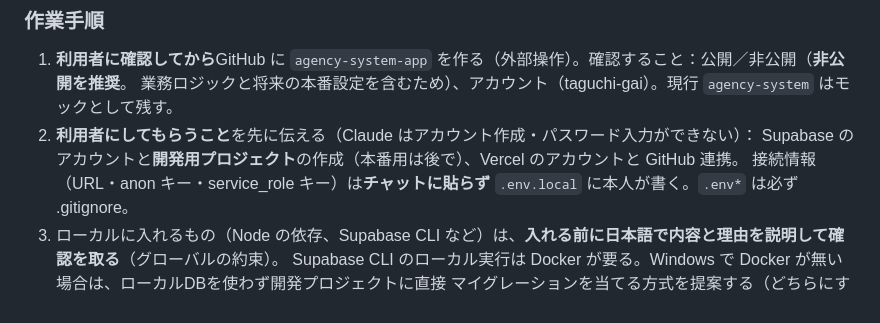
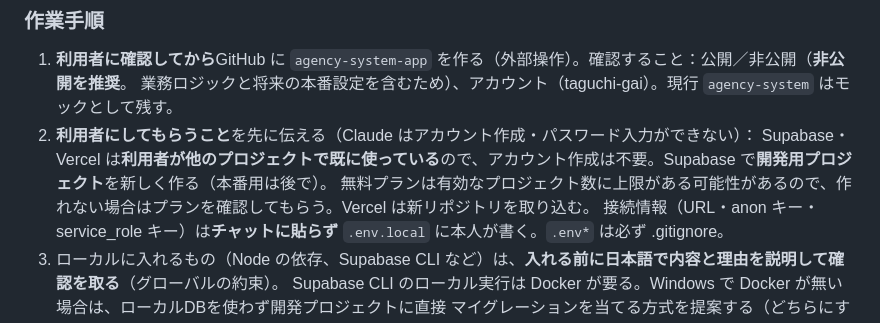
Before and after one commit to taguchi-gai/agency-system, a Markdown page: CLAUDE.md, the part around the change. Drawn GitHub-style.

Commit message:
Supabase・Vercel は既存アカウントを使う前提に修正
Co-Authored-By: Claude Opus 5.5 <noreply@anthropic.com>

```diff
--- a/CLAUDE.md
+++ b/CLAUDE.md
@@ -60,7 +60,8 @@ DB設計どおりのスキーマ・RLS・サンプルデータを入れるとこ
 1. **利用者に確認してから**GitHub に `agency-system-app` を作る（外部操作）。確認すること：公開／非公開（**非公開を推奨**。
    業務ロジックと将来の本番設定を含むため）、アカウント（taguchi-gai）。現行 `agency-system` はモックとして残す。
 2. **利用者にしてもらうこと**を先に伝える（Claude はアカウント作成・パスワード入力ができない）：
-   Supabase のアカウントと**開発用プロジェクト**の作成（本番用は後で）、Vercel のアカウントと GitHub 連携。
+   Supabase・Vercel は**利用者が他のプロジェクトで既に使っている**ので、アカウント作成は不要。Supabase で**開発用プロジェクト**を新しく作る（本番用は後で）。
+   無料プランは有効なプロジェクト数に上限がある可能性があるので、作れない場合はプランを確認してもらう。Vercel は新リポジトリを取り込む。
    接続情報（URL・anon キー・service_role キー）は**チャットに貼らず** `.env.local` に本人が書く。`.env*` は必ず .gitignore。
 3. ローカルに入れるもの（Node の依存、Supabase CLI など）は、**入れる前に日本語で内容と理由を説明して確認を取る**（グローバルの約束）。
    Supabase CLI のローカル実行は Docker が要る。Windows で Docker が無い場合は、ローカルDBを使わず開発プロジェクトに直接
```
